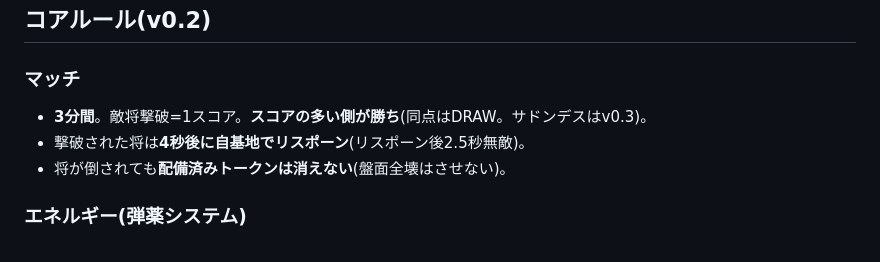
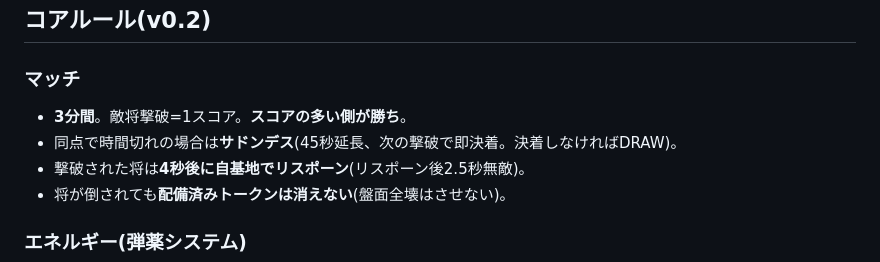
Before and after one commit to HirotoTDL/token-warfare, a Markdown page: docs/GAME_DESIGN.md, the part around the change. GitHub-like rendering.

Commit message:
正典更新: サドンデスをコアルールに反映
Co-Authored-By: Claude Fable 5 <noreply@anthropic.com>

```diff
--- a/docs/GAME_DESIGN.md
+++ b/docs/GAME_DESIGN.md
@@ -30,7 +30,8 @@
 ## コアルール(v0.2)
 
 ### マッチ
-- **3分間**。敵将撃破=1スコア。**スコアの多い側が勝ち**(同点はDRAW。サドンデスはv0.3)。
+- **3分間**。敵将撃破=1スコア。**スコアの多い側が勝ち**。
+- 同点で時間切れの場合は**サドンデス**(45秒延長、次の撃破で即決着。決着しなければDRAW)。
 - 撃破された将は**4秒後に自基地でリスポーン**(リスポーン後2.5秒無敵)。
 - 将が倒されても**配備済みトークンは消えない**(盤面全壊はさせない)。
 
```
